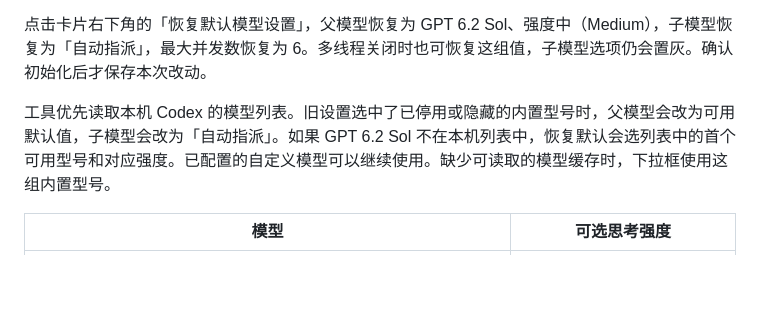
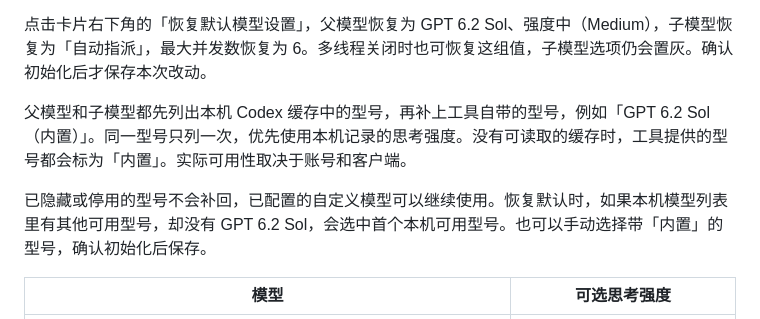
Before and after one commit to BerryFuwawa/codex-init-kit, a Markdown page: docs/Settings.md, the part around the change. Rendered like a GitHub page; blank space fills up the shorter version.

```diff
--- a/docs/Settings.md
+++ b/docs/Settings.md
@@ -99,7 +99,9 @@
 
 点击卡片右下角的「恢复默认模型设置」，父模型恢复为 GPT 6.2 Sol、强度中（Medium），子模型恢复为「自动指派」，最大并发数恢复为 6。多线程关闭时也可恢复这组值，子模型选项仍会置灰。确认初始化后才保存本次改动。
 
-工具优先读取本机 Codex 的模型列表。旧设置选中了已停用或隐藏的内置型号时，父模型会改为可用默认值，子模型会改为「自动指派」。如果 GPT 6.2 Sol 不在本机列表中，恢复默认会选列表中的首个可用型号和对应强度。已配置的自定义模型可以继续使用。缺少可读取的模型缓存时，下拉框使用这组内置型号。
+父模型和子模型都先列出本机 Codex 缓存中的型号，再补上工具自带的型号，例如「GPT 6.2 Sol（内置）」。同一型号只列一次，优先使用本机记录的思考强度。没有可读取的缓存时，工具提供的型号都会标为「内置」。实际可用性取决于账号和客户端。
+
+已隐藏或停用的型号不会补回，已配置的自定义模型可以继续使用。恢复默认时，如果本机模型列表里有其他可用型号，却没有 GPT 6.2 Sol，会选中首个本机可用型号。也可以手动选择带「内置」的型号，确认初始化后保存。
 
 | 模型 | 可选思考强度 |
 | --- | --- |
```
Also changed, not shown: README.md (+3 -3 lines), docs/Desktop.md (+1 -1 lines), docs/Release-2.3.12.md (added, +3 -0 lines), assets/readme-banner.png, assets/screenshots/v2.3.12/model-dropdown.png (added), assets/screenshots/v2.3.12/model-settings.png (added), 10 other files.
